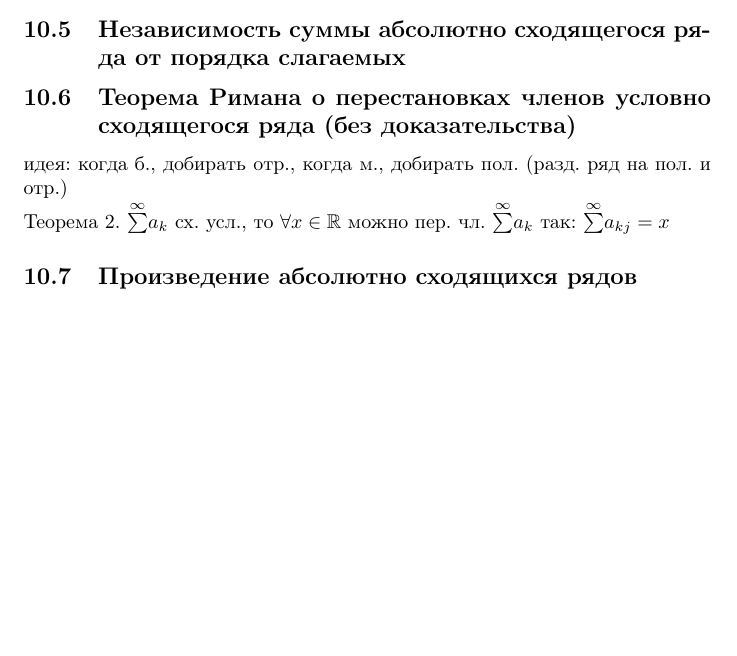
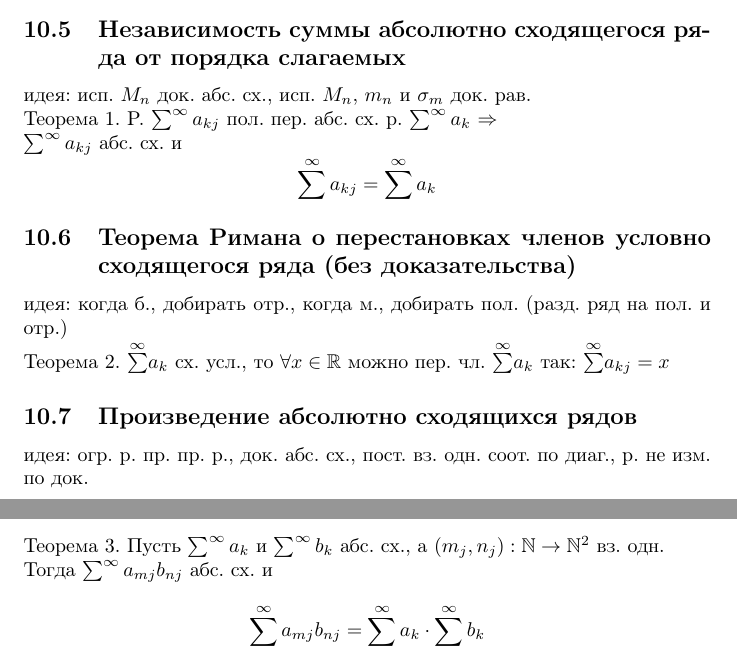
Before and after one commit to artemovchinnikovv/mathanth, a LaTeX document (mathanth.tex): part of page 15 of 21 before the commit and two parts of pages 16 and 17 of 23 after it, the two joined at a grey line, cut so that both start at the same text, the shorter picture padded with empty space. Compiled offline with pdfLaTeX.

Commit message:
Update mathanth.tex

```diff
--- a/mathanth.tex
+++ b/mathanth.tex
@@ -435,11 +446,23 @@ $\overset{\infty}{\sum} a_k$ наз. усл. сх., если $\overset{\infty}{\
 \end{equation*}
 Тогда $\overset{\infty}{\sum} a_k b_k$ сх.
 \subsection{Независимость суммы абсолютно сходящегося ряда от порядка слагаемых}
+идея: исп. $M_n$ док. абс. сх., исп. $M_n$, $m_n$ и $\sigma_m$ док. рав. \\
+Теорема 1. Р. $\sum^\infty a_{kj}$ пол. пер. абс. сх. р. $\sum^\infty a_{k}$ $\Rightarrow$ \\
+$\sum^\infty a_{kj}$ абс. сх. и
+\begin{equation*}
+    \sum^\infty a_{kj} = \sum^\infty a_{k}
+\end{equation*}
 \subsection{Теорема Римана о перестановках
 членов условно сходящегося ряда (без доказательства)}
 идея: когда б., добирать отр., когда м., добирать пол. (разд. ряд на пол. и отр.) \\
 Теорема 2. $\overset{\infty}{\sum} a_k$ сх. усл., то $\forall x \in \mathbb R$ можно пер. чл. $\overset{\infty}{\sum} a_k$ так: $\overset{\infty}{\sum} a_{kj} = x$
 \subsection{Произведение абсолютно сходящихся рядов}
+идея: огр. р. пр. пр. р., док. абс. сх., пост. вз. одн. соот. по диаг., р. не изм. по док. \\
+Теорема 3. Пусть $\sum^\infty a_k$ и $\sum^\infty b_k$ абс. сх., а ${(m_j, n_j)}: \mathbb N \rightarrow \mathbb N ^2 $ вз. одн. \\
+Тогда $\sum^\infty a_{mj}b_{nj}$ абс. сх. и
+\begin{equation*}
+    \sum^\infty a_{mj}b_{nj} = \sum^\infty a_k \cdot \sum^\infty b_k
+\end{equation*}
 
 
 \newpage
```
Also changed, not shown: mathanth.tex (11 more changed lines).
